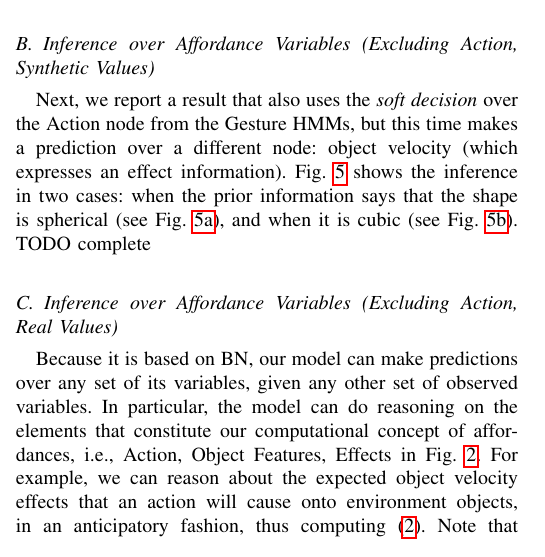
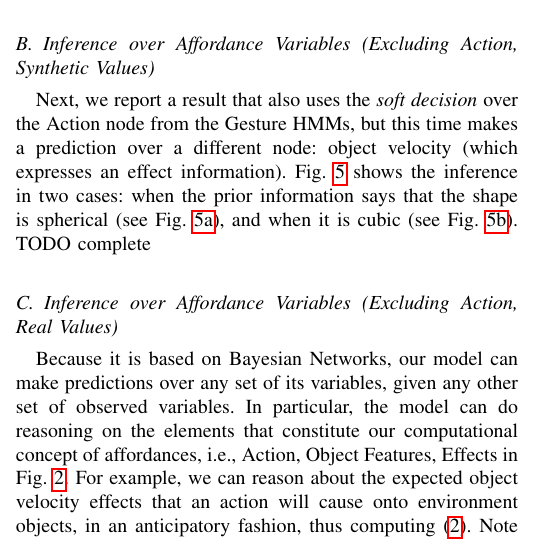
Before and after one commit to gsaponaro/tcds-gestures, a LaTeX paper (article/2017-11_submission/gsaponaro-tcds2017language.tex, which reads article/2017-11_submission/results.tex): part of one column of page 6 of 11, cut so that both start at the same text. Compiled offline with pdfLaTeX; a missing font is replaced by an installed copy or a similar font; a LaTeX package or settings file that is missing is left out.

Commit message:
Expand acronym

```diff
--- a/article/2017-11_submission/results.tex
+++ b/article/2017-11_submission/results.tex
@@ -49,7 +49,7 @@ TODO complete
 
 \subsection{Inference over Affordance Variables (Excluding Action, Real Values)}
 
-Because it is based on \ac{BN}, our model can make predictions over any set of its variables, given any other set of observed variables.
+Because it is based on \aclp{BN}, our model can make predictions over any set of its variables, given any other set of observed variables.
 In particular, the model can do reasoning on the elements that constitute our computational concept of affordances, i.e., Action, Object Features, Effects in Fig.~\ref{fig:model}.
 For example, we can reason about the expected object velocity effects that an action will cause onto environment objects, in an anticipatory fashion, thus computing~\eqref{eq:fusion_excluding_action}.
 Note that the estimation of the human action,~$\phmm(A \given G_1^T)$, is a \emph{soft decision}, meaning that it represents the~(time-evolving) probability distribution over the possible actions.
```
